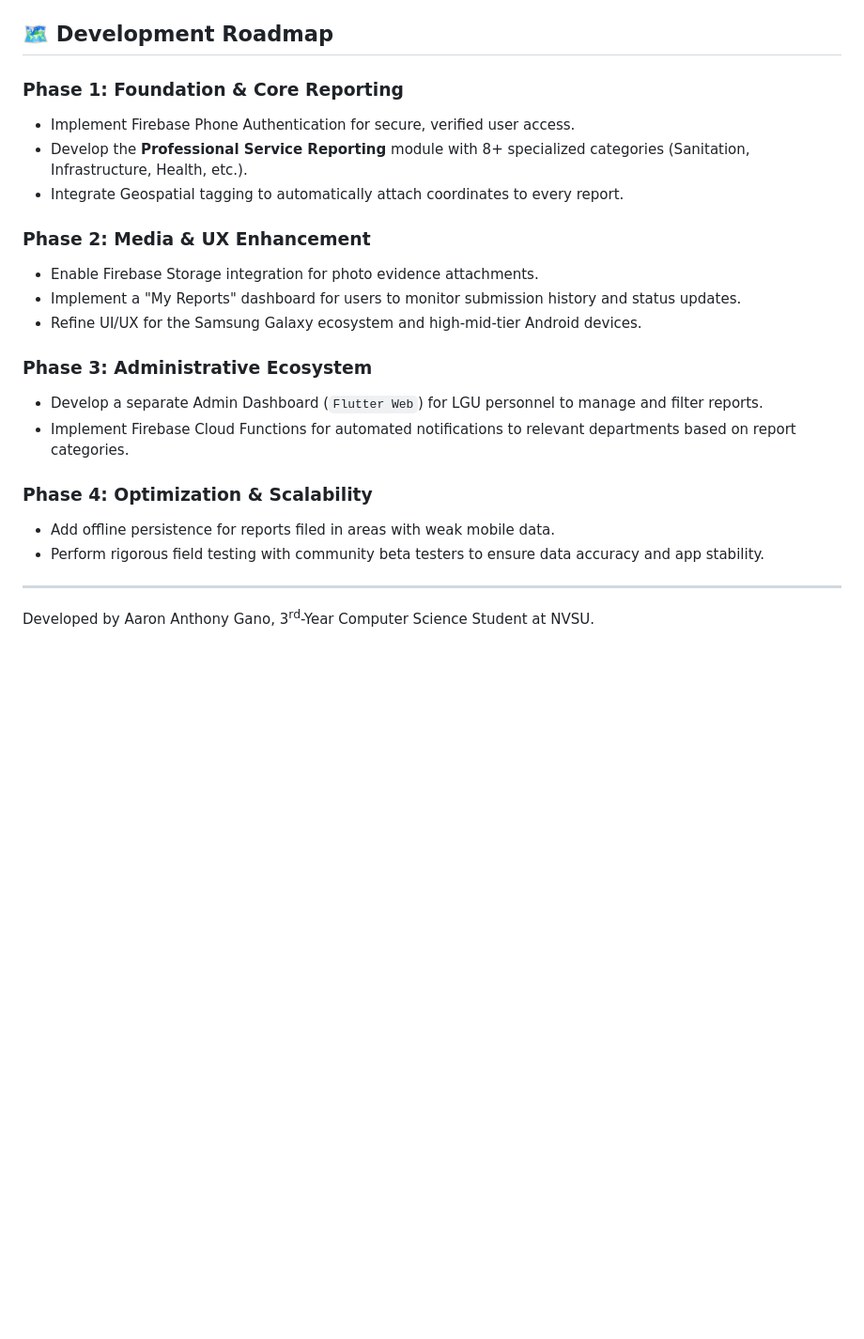
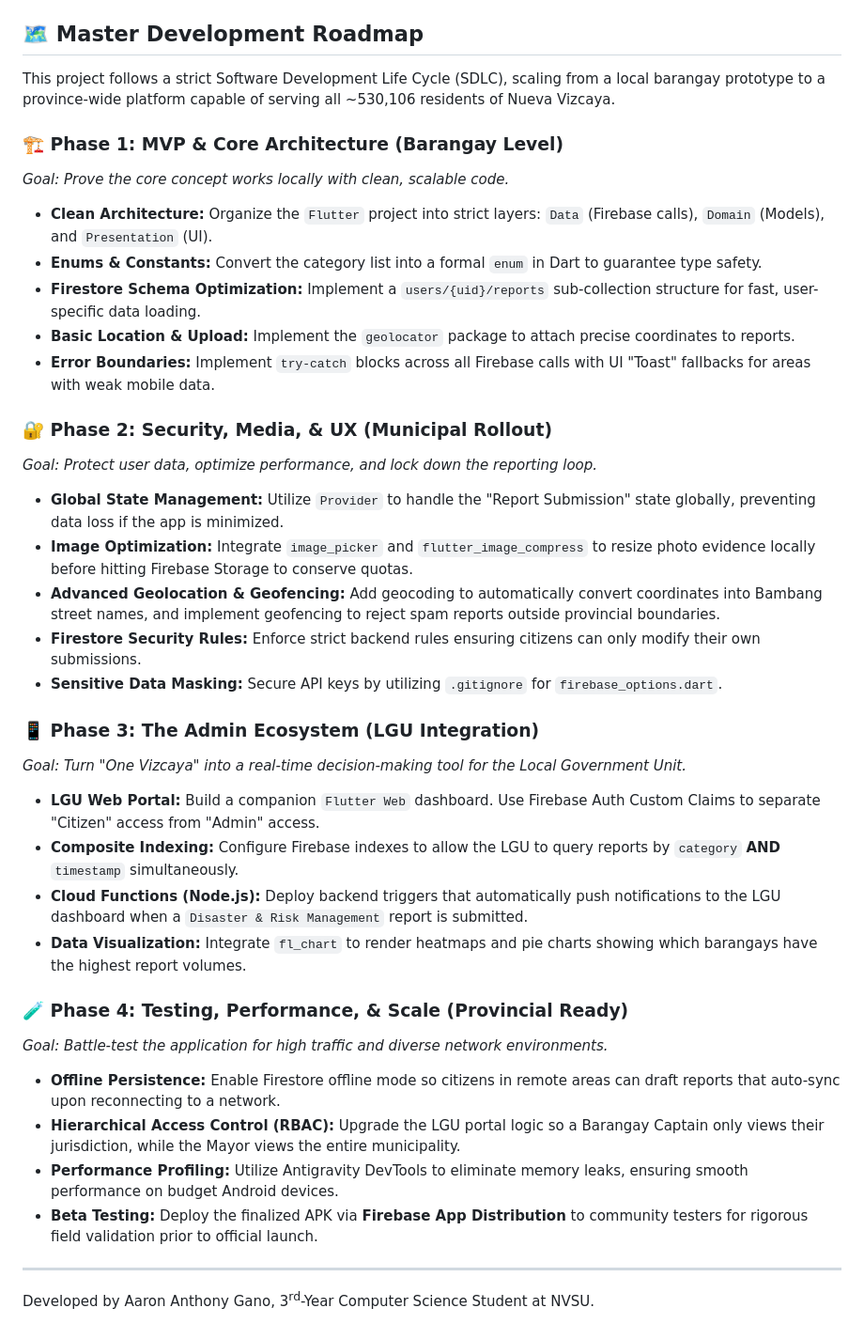
Before and after one commit to Project-Vizcaya/One-Vizcaya, a Markdown page: README.md, the part around the change. Shown at 94% size. GitHub-like rendering; blank space fills up the shorter version.

Commit message:
Revise development roadmap and phases
Updated the development roadmap sections to reflect new phases and goals, including MVP architecture, security enhancements, and admin ecosystem integration.

```diff
--- a/README.md
+++ b/README.md
@@ -49,25 +49,42 @@ The application features dynamic theming based on the specific municipality sele
 * **Alfonso Castañeda** _(Water Source)_: Uses a deep navy blue theme `#000080`
 * **Kayapa** _(Vegetable Bowl)_: Uses an organic olive green theme `#6B8E23`
 
-## 🗺 Development Roadmap
+## 🗺 Master Development Roadmap
 
-### Phase 1: Foundation & Core Reporting
-* Implement Firebase Phone Authentication for secure, verified user access.
-* Develop the **Professional Service Reporting** module with 8+ specialized categories (Sanitation, Infrastructure, Health, etc.).
-* Integrate Geospatial tagging to automatically attach coordinates to every report.
+This project follows a strict Software Development Life Cycle (SDLC), scaling from a local barangay prototype to a province-wide platform capable of serving all ~530,106 residents of Nueva Vizcaya.
 
-### Phase 2: Media & UX Enhancement
-* Enable Firebase Storage integration for photo evidence attachments.
-* Implement a "My Reports" dashboard for users to monitor submission history and status updates.
-* Refine UI/UX for the Samsung Galaxy ecosystem and high-mid-tier Android devices.
+### 🏗️ Phase 1: MVP & Core Architecture (Barangay Level)
+_Goal: Prove the core concept works locally with clean, scalable code._
 
-### Phase 3: Administrative Ecosystem
-* Develop a separate Admin Dashboard (`Flutter Web`) for LGU personnel to manage and filter reports.
-* Implement Firebase Cloud Functions for automated notifications to relevant departments based on report categories.
+* **Clean Architecture:** Organize the `Flutter` project into strict layers: `Data` (Firebase calls), `Domain` (Models), and `Presentation` (UI).
+* **Enums & Constants:** Convert the category list into a formal `enum` in Dart to guarantee type safety.
+* **Firestore Schema Optimization:** Implement a `users/{uid}/reports` sub-collection structure for fast, user-specific data loading.
+* **Basic Location & Upload:** Implement the `geolocator` package to attach precise coordinates to reports.
+* **Error Boundaries:** Implement `try-catch` blocks across all Firebase calls with UI "Toast" fallbacks for areas with weak mobile data.
 
-### Phase 4: Optimization & Scalability
-* Add offline persistence for reports filed in areas with weak mobile data.
-* Perform rigorous field testing with community beta testers to ensure data accuracy and app stability.
+### 🔐 Phase 2: Security, Media, & UX (Municipal Rollout)
+_Goal: Protect user data, optimize performance, and lock down the reporting loop._
 
+* **Global State Management:** Utilize `Provider` to handle the "Report Submission" state globally, preventing data loss if the app is minimized.
+* **Image Optimization:** Integrate `image_picker` and `flutter_image_compress` to resize photo evidence locally before hitting Firebase Storage to conserve quotas.
+* **Advanced Geolocation & Geofencing:** Add geocoding to automatically convert coordinates into Bambang street names, and implement geofencing to reject spam reports outside provincial boundaries.
+* **Firestore Security Rules:** Enforce strict backend rules ensuring citizens can only modify their own submissions.
+* **Sensitive Data Masking:** Secure API keys by utilizing `.gitignore` for `firebase_options.dart`.
+
+### 📱 Phase 3: The Admin Ecosystem (LGU Integration)
+_Goal: Turn "One Vizcaya" into a real-time decision-making tool for the Local Government Unit._
+
+* **LGU Web Portal:** Build a companion `Flutter Web` dashboard. Use Firebase Auth Custom Claims to separate "Citizen" access from "Admin" access.
+* **Composite Indexing:** Configure Firebase indexes to allow the LGU to query reports by `category` **AND** `timestamp` simultaneously.
+* **Cloud Functions (Node.js):** Deploy backend triggers that automatically push notifications to the LGU dashboard when a `Disaster & Risk Management` report is submitted.
+* **Data Visualization:** Integrate `fl_chart` to render heatmaps and pie charts showing which barangays have the highest report volumes.
+
+### 🧪 Phase 4: Testing, Performance, & Scale (Provincial Ready)
+_Goal: Battle-test the application for high traffic and diverse network environments._
+
+* **Offline Persistence:** Enable Firestore offline mode so citizens in remote areas can draft reports that auto-sync upon reconnecting to a network.
+* **Hierarchical Access Control (RBAC):** Upgrade the LGU portal logic so a Barangay Captain only views their jurisdiction, while the Mayor views the entire municipality.
+* **Performance Profiling:** Utilize Antigravity DevTools to eliminate memory leaks, ensuring smooth performance on budget Android devices.
+* **Beta Testing:** Deploy the finalized APK via **Firebase App Distribution** to community testers for rigorous field validation prior to official launch.
 ---
 Developed by Aaron Anthony Gano, 3<sup>rd</sup>-Year Computer Science Student at NVSU.
```
